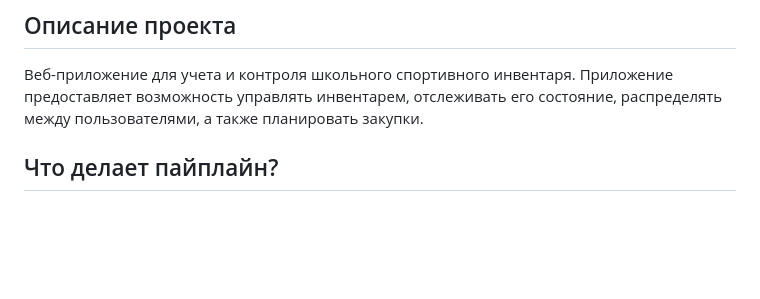
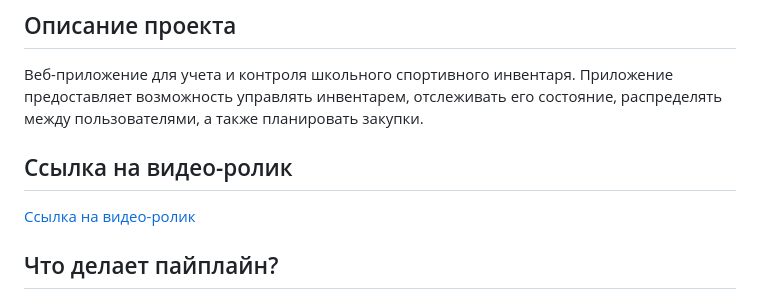
Before and after one commit to PavelFr8/food-control, a Markdown page: README.md, the part around the change. GitHub-like rendering; blank space fills up the shorter version.

```diff
--- a/README.md
+++ b/README.md
@@ -9,6 +9,10 @@
 
 Веб-приложение для учета и контроля школьного спортивного инвентаря. Приложение предоставляет возможность управлять
 инвентарем, отслеживать его состояние, распределять между пользователями, а также планировать закупки.
+
+## Ссылка на видео-ролик
+[Ссылка на видео-ролик](https://disk.yandex.ru/d/1RJaSqT6cZjHjg)
+
 
 ## Что делает пайплайн?
 
```
